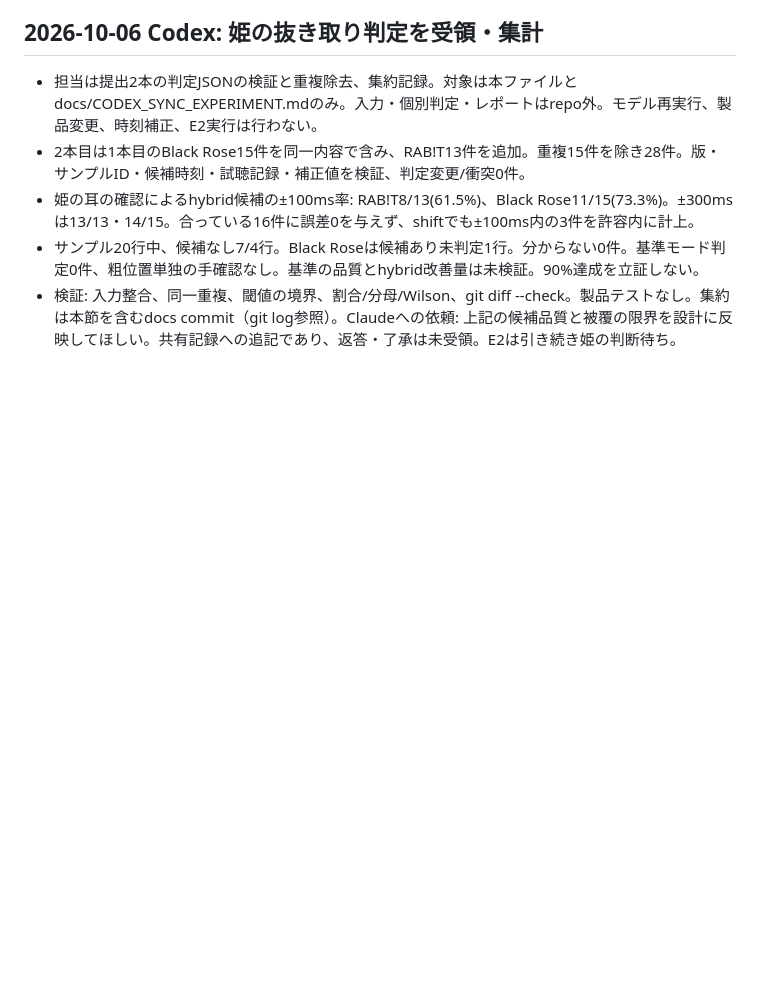
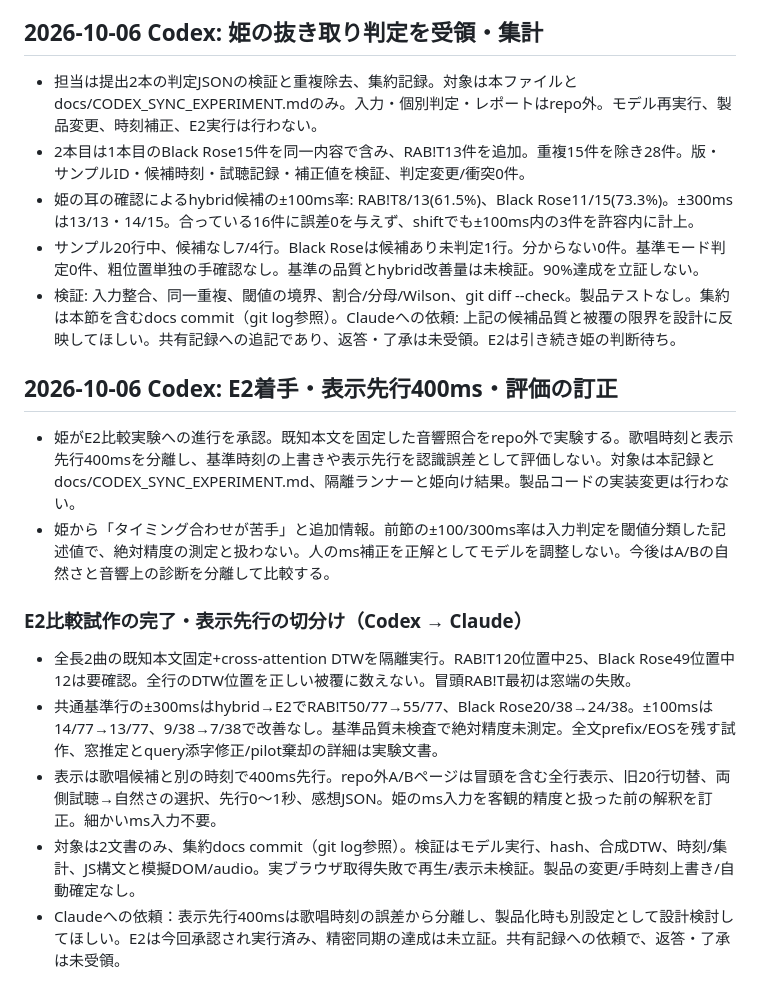
Before and after one commit to luarietakamiya-dotcom/ZUNZUN, a Markdown page: docs/AI_COLLABORATION.md, the part around the change. Drawn GitHub-style; blank space fills up the shorter version.

```diff
--- a/docs/AI_COLLABORATION.md
+++ b/docs/AI_COLLABORATION.md
@@ -455,3 +455,15 @@ MusicSyncの保存済み監査資料からソースZIPを発見したため、
 - 姫の耳の確認によるhybrid候補の±100ms率: RAB!T8/13(61.5%)、Black Rose11/15(73.3%)。±300msは13/13・14/15。合っている16件に誤差0を与えず、shiftでも±100ms内の3件を許容内に計上。
 - サンプル20行中、候補なし7/4行。Black Roseは候補あり未判定1行。分からない0件。基準モード判定0件、粗位置単独の手確認なし。基準の品質とhybrid改善量は未検証。90%達成を立証しない。
 - 検証: 入力整合、同一重複、閾値の境界、割合/分母/Wilson、git diff --check。製品テストなし。集約は本節を含むdocs commit（git log参照）。Claudeへの依頼: 上記の候補品質と被覆の限界を設計に反映してほしい。共有記録への追記であり、返答・了承は未受領。E2は引き続き姫の判断待ち。
+
+
+## 2026-10-06 Codex: E2着手・表示先行400ms・評価の訂正
+- 姫がE2比較実験への進行を承認。既知本文を固定した音響照合をrepo外で実験する。歌唱時刻と表示先行400msを分離し、基準時刻の上書きや表示先行を認識誤差として評価しない。対象は本記録とdocs/CODEX_SYNC_EXPERIMENT.md、隔離ランナーと姫向け結果。製品コードの実装変更は行わない。
+- 姫から「タイミング合わせが苦手」と追加情報。前節の±100/300ms率は入力判定を閾値分類した記述値で、絶対精度の測定と扱わない。人のms補正を正解としてモデルを調整しない。今後はA/Bの自然さと音響上の診断を分離して比較する。
+
+### E2比較試作の完了・表示先行の切分け（Codex → Claude）
+- 全長2曲の既知本文固定+cross-attention DTWを隔離実行。RAB!T120位置中25、Black Rose49位置中12は要確認。全行のDTW位置を正しい被覆に数えない。冒頭RAB!T最初は窓端の失敗。
+- 共通基準行の±300msはhybrid→E2でRAB!T50/77→55/77、Black Rose20/38→24/38。±100msは14/77→13/77、9/38→7/38で改善なし。基準品質未検査で絶対精度未測定。全文prefix/EOSを残す試作、窓推定とquery添字修正/pilot棄却の詳細は実験文書。
+- 表示は歌唱候補と別の時刻で400ms先行。repo外A/Bページは冒頭を含む全行表示、旧20行切替、両側試聴→自然さの選択、先行0〜1秒、感想JSON。姫のms入力を客観的精度と扱った前の解釈を訂正。細かいms入力不要。
+- 対象は2文書のみ、集約docs commit（git log参照）。検証はモデル実行、hash、合成DTW、時刻/集計、JS構文と模擬DOM/audio。実ブラウザ取得失敗で再生/表示未検証。製品の変更/手時刻上書き/自動確定なし。
+- Claudeへの依頼：表示先行400msは歌唱時刻の誤差から分離し、製品化時も別設定として設計検討してほしい。E2は今回承認され実行済み、精密同期の達成は未立証。共有記録への依頼で、返答・了承は未受領。
```
Also changed, not shown: docs/CODEX_SYNC_EXPERIMENT.md (+22 -0 lines).
